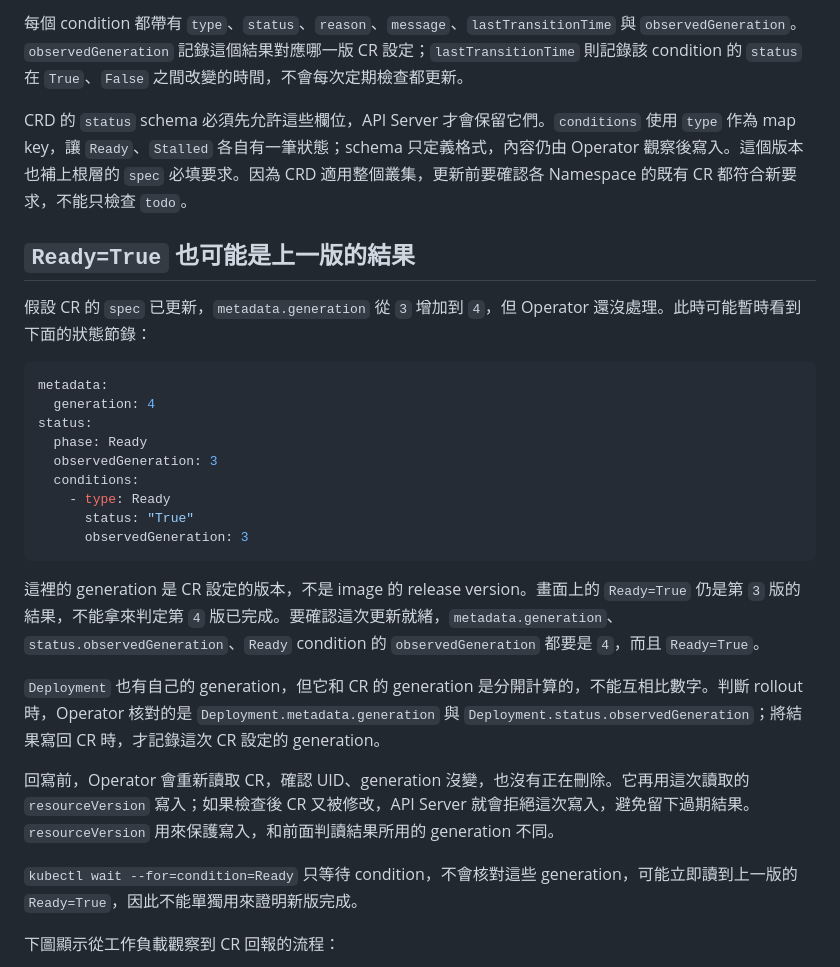
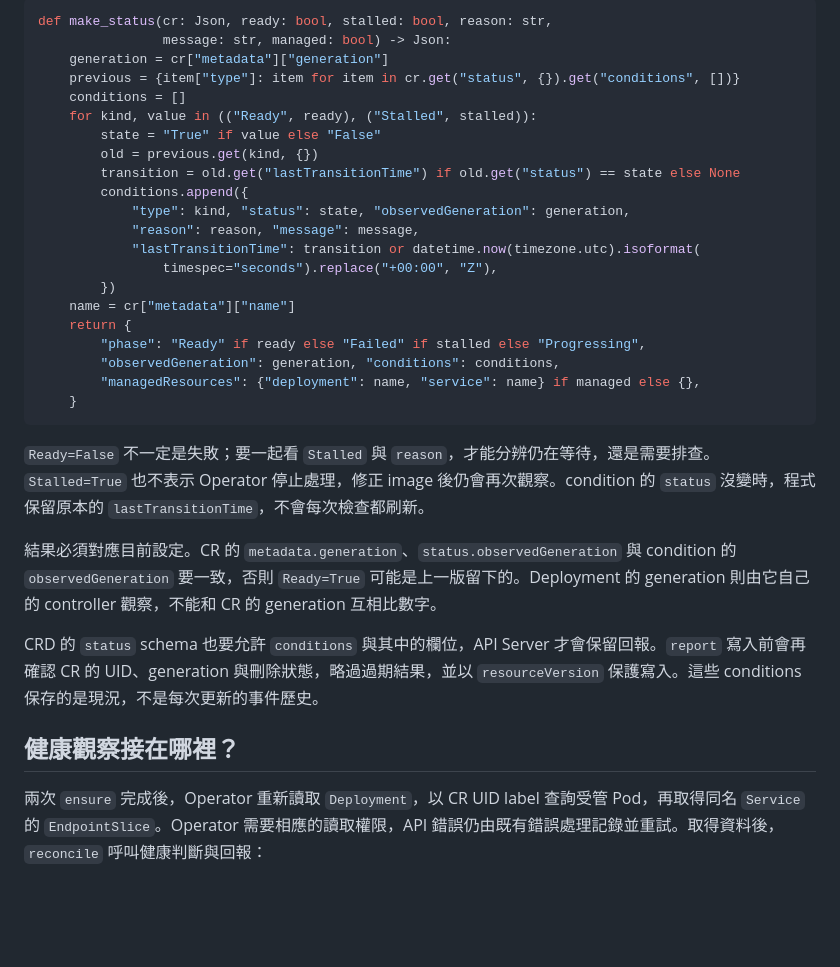
Before and after one commit to yrw9281/IT30.Platform.Engineering, a Markdown page: doc/zh-tw/D22.md, the part around the change printed below. GitHub-like rendering; blank space fills up the shorter version.

````diff
--- a/doc/zh-tw/D22.md
+++ b/doc/zh-tw/D22.md
@@ -45,31 +72,35 @@ Operator 也會讀取 `EndpointSlice`，確認至少有一個 ready endpoint，
 
-每個 condition 都帶有 `type`、`status`、`reason`、`message`、`lastTransitionTime` 與 `observedGeneration`。`observedGeneration` 記錄這個結果對應哪一版 CR 設定；`lastTransitionTime` 則記錄該 condition 的 `status` 在 `True`、`False` 之間改變的時間，不會每次定期檢查都更新。
-
-CRD 的 `status` schema 必須先允許這些欄位，API Server 才會保留它們。`conditions` 使用 `type` 作為 map key，讓 `Ready`、`Stalled` 各自有一筆狀態；schema 只定義格式，內容仍由 Operator 觀察後寫入。這個版本也補上根層的 `spec` 必填要求。因為 CRD 適用整個叢集，更新前要確認各 Namespace 的既有 CR 都符合新要求，不能只檢查 `todo`。
-
-## `Ready=True` 也可能是上一版的結果
-
-假設 CR 的 `spec` 已更新，`metadata.generation` 從 `3` 增加到 `4`，但 Operator 還沒處理。此時可能暫時看到下面的狀態節錄：
-
-```yaml
-metadata:
-  generation: 4
-status:
-  phase: Ready
-  observedGeneration: 3
-  conditions:
-    - type: Ready
-      status: "True"
-      observedGeneration: 3
+```python
+def make_status(cr: Json, ready: bool, stalled: bool, reason: str,
+                message: str, managed: bool) -> Json:
+    generation = cr["metadata"]["generation"]
+    previous = {item["type"]: item for item in cr.get("status", {}).get("conditions", [])}
+    conditions = []
+    for kind, value in (("Ready", ready), ("Stalled", stalled)):
+        state = "True" if value else "False"
+        old = previous.get(kind, {})
+        transition = old.get("lastTransitionTime") if old.get("status") == state else None
+        conditions.append({
+            "type": kind, "status": state, "observedGeneration": generation,
+            "reason": reason, "message": message,
+            "lastTransitionTime": transition or datetime.now(timezone.utc).isoformat(
+                timespec="seconds").replace("+00:00", "Z"),
+        })
+    name = cr["metadata"]["name"]
+    return {
+        "phase": "Ready" if ready else "Failed" if stalled else "Progressing",
+        "observedGeneration": generation, "conditions": conditions,
+        "managedResources": {"deployment": name, "service": name} if managed else {},
+    }
 ```
 
-這裡的 generation 是 CR 設定的版本，不是 image 的 release version。畫面上的 `Ready=True` 仍是第 `3` 版的結果，不能拿來判定第 `4` 版已完成。要確認這次更新就緒，`metadata.generation`、`status.observedGeneration`、`Ready` condition 的 `observedGeneration` 都要是 `4`，而且 `Ready=True`。
+`Ready=False` 不一定是失敗；要一起看 `Stalled` 與 `reason`，才能分辨仍在等待，還是需要排查。`Stalled=True` 也不表示 Operator 停止處理，修正 image 後仍會再次觀察。condition 的 `status` 沒變時，程式保留原本的 `lastTransitionTime`，不會每次檢查都刷新。
 
-`Deployment` 也有自己的 generation，但它和 CR 的 generation 是分開計算的，不能互相比數字。判斷 rollout 時，Operator 核對的是 `Deployment.metadata.generation` 與 `Deployment.status.observedGeneration`；將結果寫回 CR 時，才記錄這次 CR 設定的 generation。
+結果必須對應目前設定。CR 的 `metadata.generation`、`status.observedGeneration` 與 condition 的 `observedGeneration` 要一致，否則 `Ready=True` 可能是上一版留下的。Deployment 的 generation 則由它自己的 controller 觀察，不能和 CR 的 generation 互相比數字。
 
-回寫前，Operator 會重新讀取 CR，確認 UID、generation 沒變，也沒有正在刪除。它再用這次讀取的 `resourceVersion` 寫入；如果檢查後 CR 又被修改，API Server 就會拒絕這次寫入，避免留下過期結果。`resourceVersion` 用來保護寫入，和前面判讀結果所用的 generation 不同。
+CRD 的 `status` schema 也要允許 `conditions` 與其中的欄位，API Server 才會保留回報。`report` 寫入前會再確認 CR 的 UID、generation 與刪除狀態，略過過期結果，並以 `resourceVersion` 保護寫入。這些 conditions 保存的是現況，不是每次更新的事件歷史。
 
-`kubectl wait --for=condition=Ready` 只等待 condition，不會核對這些 generation，可能立即讀到上一版的 `Ready=True`，因此不能單獨用來證明新版完成。
+## 健康觀察接在哪裡？
 
-下圖顯示從工作負載觀察到 CR 回報的流程：
+兩次 `ensure` 完成後，Operator 重新讀取 `Deployment`，以 CR UID label 查詢受管 Pod，再取得同名 `Service` 的 `EndpointSlice`。Operator 需要相應的讀取權限，API 錯誤仍由既有錯誤處理記錄並重試。取得資料後，`reconcile` 呼叫健康判斷與回報：
 
````
Also changed, not shown: other parts of doc/zh-tw/D22.md (+62 -73 lines), doc/assets/day-22-operator-health-flow.png (added), doc/assets/day-22-operator-ready-status.png (added), 2 other files.
